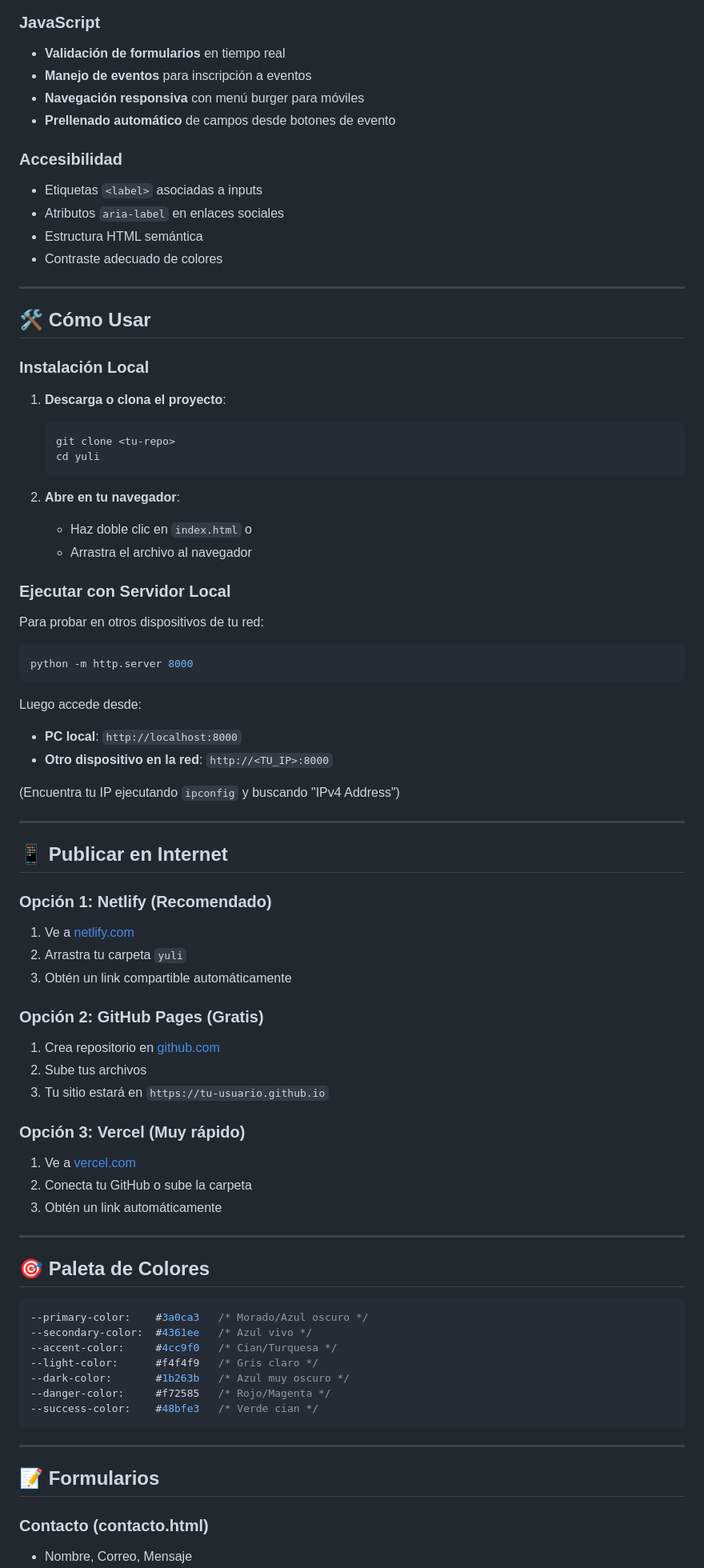
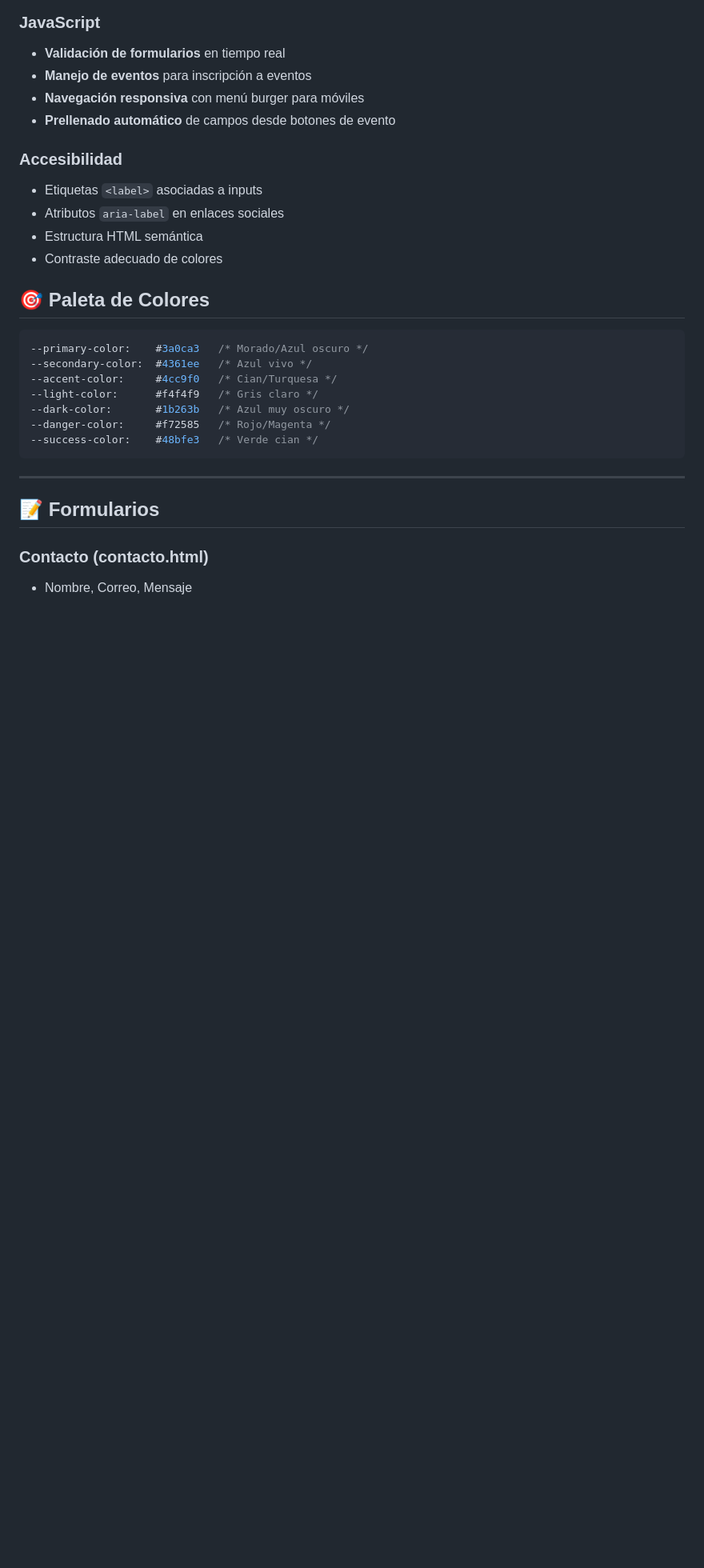
Before and after one commit to gaitan0707-bot/ArteViva.github.io, a Markdown page: README.md, the part around the change. Shown at 80% size. GitHub-like rendering; blank space fills up the shorter version.

````diff
--- a/README.md
+++ b/README.md
@@ -107,57 +107,6 @@ Información sobre talleres disponibles (estructura disponible para expansión)
 - Estructura HTML semántica
 - Contraste adecuado de colores
 
----
-
-## 🛠️ Cómo Usar
-
-### Instalación Local
-
-1. **Descarga o clona el proyecto**:
-   ```bash
-   git clone <tu-repo>
-   cd yuli
-   ```
-
-2. **Abre en tu navegador**:
-   - Haz doble clic en `index.html` o
-   - Arrastra el archivo al navegador
-
-### Ejecutar con Servidor Local
-
-Para probar en otros dispositivos de tu red:
-
-```powershell
-python -m http.server 8000
-```
-
-Luego accede desde:
-- **PC local**: `http://localhost:8000`
-- **Otro dispositivo en la red**: `http://<TU_IP>:8000`
-
-(Encuentra tu IP ejecutando `ipconfig` y buscando "IPv4 Address")
-
----
-
-## 📱 Publicar en Internet
-
-### Opción 1: **Netlify** (Recomendado)
-1. Ve a [netlify.com](https://netlify.com)
-2. Arrastra tu carpeta `yuli`
-3. Obtén un link compartible automáticamente
-
-### Opción 2: **GitHub Pages** (Gratis)
-1. Crea repositorio en [github.com](https://github.com)
-2. Sube tus archivos
-3. Tu sitio estará en `https://tu-usuario.github.io`
-
-### Opción 3: **Vercel** (Muy rápido)
-1. Ve a [vercel.com](https://vercel.com)
-2. Conecta tu GitHub o sube la carpeta
-3. Obtén un link automáticamente
-
----
-
 ## 🎯 Paleta de Colores
 
 ```css
````
